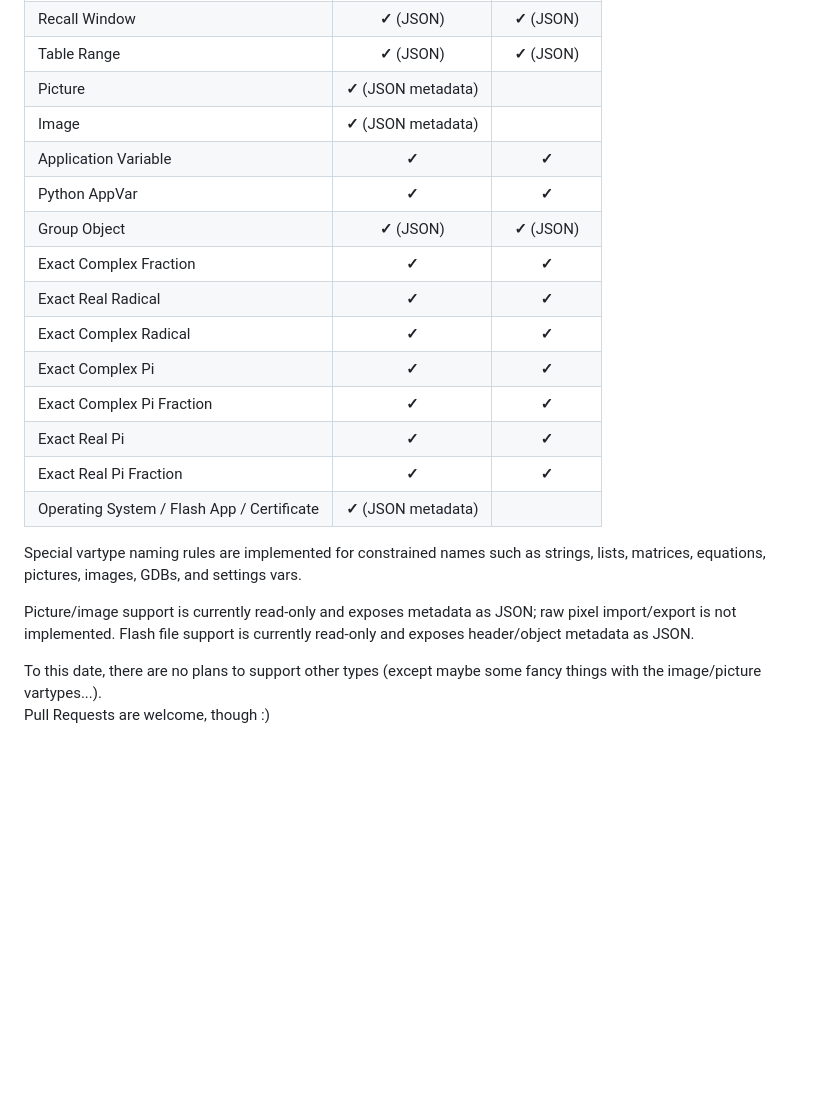
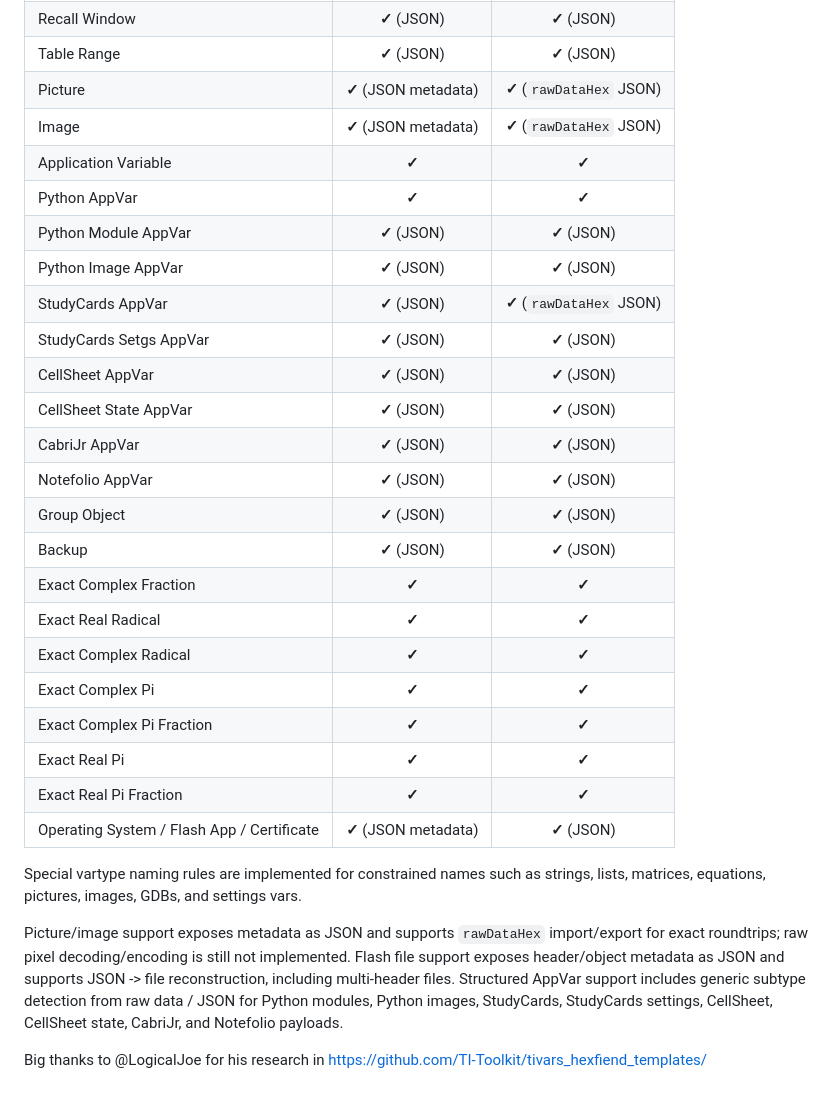
Before and after one commit to adriweb/tivars_lib_cpp, a Markdown page: README.md, the part around the change. Rendered like a GitHub page; blank space fills up the shorter version.

```diff
--- a/README.md
+++ b/README.md
@@ -62,11 +62,20 @@ You can find code that use this project as a JS lib here: https://github.com/TI-
 | Window Settings           | **✓** (JSON) | **✓** (JSON) |
 | Recall Window             | **✓** (JSON) | **✓** (JSON) |
 | Table Range               | **✓** (JSON) | **✓** (JSON) |
-| Picture                   | **✓** (JSON metadata) |              |
-| Image                     | **✓** (JSON metadata) |              |
+| Picture                   | **✓** (JSON metadata) | **✓** (`rawDataHex` JSON) |
+| Image                     | **✓** (JSON metadata) | **✓** (`rawDataHex` JSON) |
 | Application Variable      |    **✓**     |    **✓**     |
 | Python AppVar             |    **✓**     |    **✓**     |
+| Python Module AppVar      | **✓** (JSON) | **✓** (JSON) |
+| Python Image AppVar       | **✓** (JSON) | **✓** (JSON) |
+| StudyCards AppVar         | **✓** (JSON) | **✓** (`rawDataHex` JSON) |
+| StudyCards Setgs AppVar   | **✓** (JSON) | **✓** (JSON) |
+| CellSheet AppVar          | **✓** (JSON) | **✓** (JSON) |
+| CellSheet State AppVar    | **✓** (JSON) | **✓** (JSON) |
+| CabriJr AppVar            | **✓** (JSON) | **✓** (JSON) |
+| Notefolio AppVar          | **✓** (JSON) | **✓** (JSON) |
 | Group Object              | **✓** (JSON) | **✓** (JSON) |
+| Backup                    | **✓** (JSON) | **✓** (JSON) |
 | Exact Complex Fraction    |    **✓**     |    **✓**     |
 | Exact Real Radical        |    **✓**     |    **✓**     |
 | Exact Complex Radical     |    **✓**     |    **✓**     |
@@ -74,12 +83,12 @@ You can find code that use this project as a JS lib here: https://github.com/TI-
 | Exact Complex Pi Fraction |    **✓**     |    **✓**     |
 | Exact Real Pi             |    **✓**     |    **✓**     |
 | Exact Real Pi Fraction    |    **✓**     |    **✓**     |
-| Operating System / Flash App / Certificate | **✓** (JSON metadata) |              |
+| Operating System / Flash App / Certificate | **✓** (JSON metadata) | **✓** (JSON) |
 
 Special vartype naming rules are implemented for constrained names such as strings, lists, matrices, equations, pictures, images, GDBs, and settings vars.
 
-Picture/image support is currently read-only and exposes metadata as JSON; raw pixel import/export is not implemented.
-Flash file support is currently read-only and exposes header/object metadata as JSON.
+Picture/image support exposes metadata as JSON and supports `rawDataHex` import/export for exact roundtrips; raw pixel decoding/encoding is still not implemented.
+Flash file support exposes header/object metadata as JSON and supports JSON -> file reconstruction, including multi-header files.
+Structured AppVar support includes generic subtype detection from raw data / JSON for Python modules, Python images, StudyCards, StudyCards settings, CellSheet, CellSheet state, CabriJr, and Notefolio payloads.
 
-To this date, there are no plans to support other types (except maybe some fancy things with the image/picture vartypes...).
-Pull Requests are welcome, though :)
+Big thanks to @LogicalJoe for his research in https://github.com/TI-Toolkit/tivars_hexfiend_templates/
```
